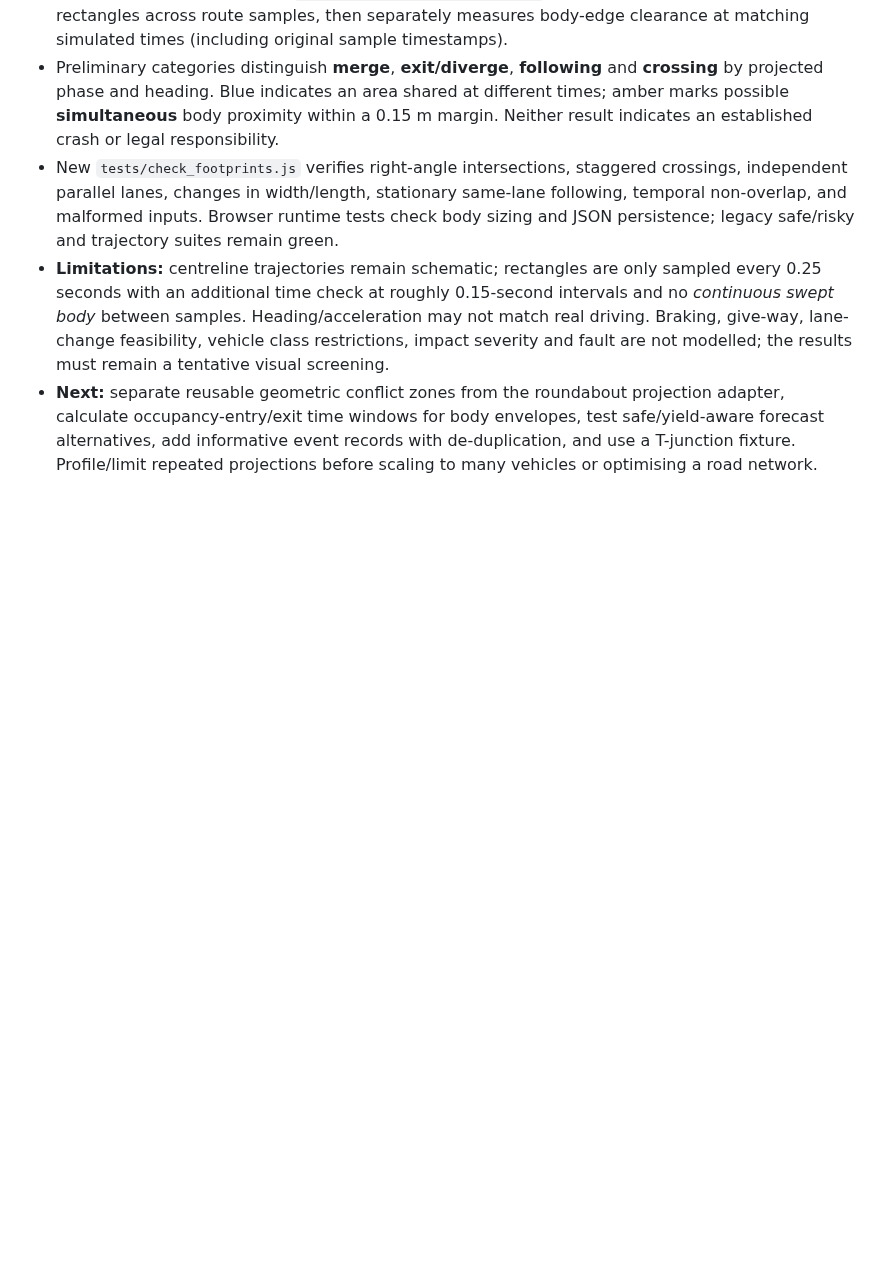
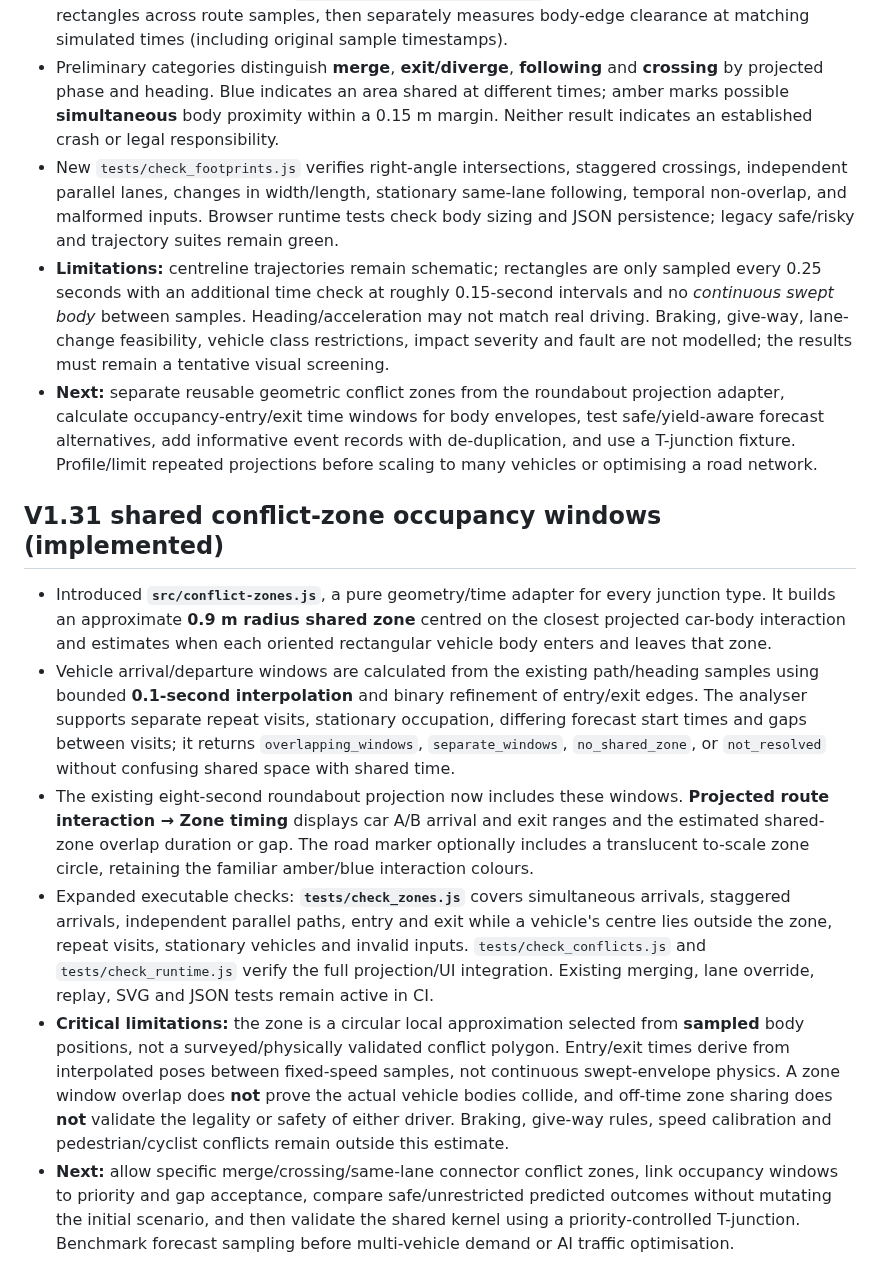
Before and after one commit to zageabb/roundabout_designer, a Markdown page: DEVELOPMENT.md, the part around the change. Drawn GitHub-style; blank space fills up the shorter version.

Commit message:
docs: record V1.31 shared conflict-zone timing and future priority validation

```diff
--- a/DEVELOPMENT.md
+++ b/DEVELOPMENT.md
@@ -190,3 +190,11 @@ The long-term purpose is vehicle-volume simulation with optional AI analysis. Ke
 - New `tests/check_footprints.js` verifies right-angle intersections, staggered crossings, independent parallel lanes, changes in width/length, stationary same-lane following, temporal non-overlap, and malformed inputs. Browser runtime tests check body sizing and JSON persistence; legacy safe/risky and trajectory suites remain green.
 - **Limitations:** centreline trajectories remain schematic; rectangles are only sampled every 0.25 seconds with an additional time check at roughly 0.15-second intervals and no *continuous swept body* between samples. Heading/acceleration may not match real driving. Braking, give-way, lane-change feasibility, vehicle class restrictions, impact severity and fault are not modelled; the results must remain a tentative visual screening.
 - **Next:** separate reusable geometric conflict zones from the roundabout projection adapter, calculate occupancy-entry/exit time windows for body envelopes, test safe/yield-aware forecast alternatives, add informative event records with de-duplication, and use a T-junction fixture. Profile/limit repeated projections before scaling to many vehicles or optimising a road network.
+
+## V1.31 shared conflict-zone occupancy windows (implemented)
+- Introduced **`src/conflict-zones.js`**, a pure geometry/time adapter for every junction type. It builds an approximate **0.9 m radius shared zone** centred on the closest projected car-body interaction and estimates when each oriented rectangular vehicle body enters and leaves that zone.
+- Vehicle arrival/departure windows are calculated from the existing path/heading samples using bounded **0.1-second interpolation** and binary refinement of entry/exit edges. The analyser supports separate repeat visits, stationary occupation, differing forecast start times and gaps between visits; it returns `overlapping_windows`, `separate_windows`, `no_shared_zone`, or `not_resolved` without confusing shared space with shared time.
+- The existing eight-second roundabout projection now includes these windows. **Projected route interaction → Zone timing** displays car A/B arrival and exit ranges and the estimated shared-zone overlap duration or gap. The road marker optionally includes a translucent to-scale zone circle, retaining the familiar amber/blue interaction colours.
+- Expanded executable checks: **`tests/check_zones.js`** covers simultaneous arrivals, staggered arrivals, independent parallel paths, entry and exit while a vehicle's centre lies outside the zone, repeat visits, stationary vehicles and invalid inputs. `tests/check_conflicts.js` and `tests/check_runtime.js` verify the full projection/UI integration. Existing merging, lane override, replay, SVG and JSON tests remain active in CI.
+- **Critical limitations:** the zone is a circular local approximation selected from **sampled** body positions, not a surveyed/physically validated conflict polygon. Entry/exit times derive from interpolated poses between fixed-speed samples, not continuous swept-envelope physics. A zone window overlap does **not** prove the actual vehicle bodies collide, and off-time zone sharing does **not** validate the legality or safety of either driver. Braking, give-way rules, speed calibration and pedestrian/cyclist conflicts remain outside this estimate.
+- **Next:** allow specific merge/crossing/same-lane connector conflict zones, link occupancy windows to priority and gap acceptance, compare safe/unrestricted predicted outcomes without mutating the initial scenario, and then validate the shared kernel using a priority-controlled T-junction. Benchmark forecast sampling before multi-vehicle demand or AI traffic optimisation.
```
